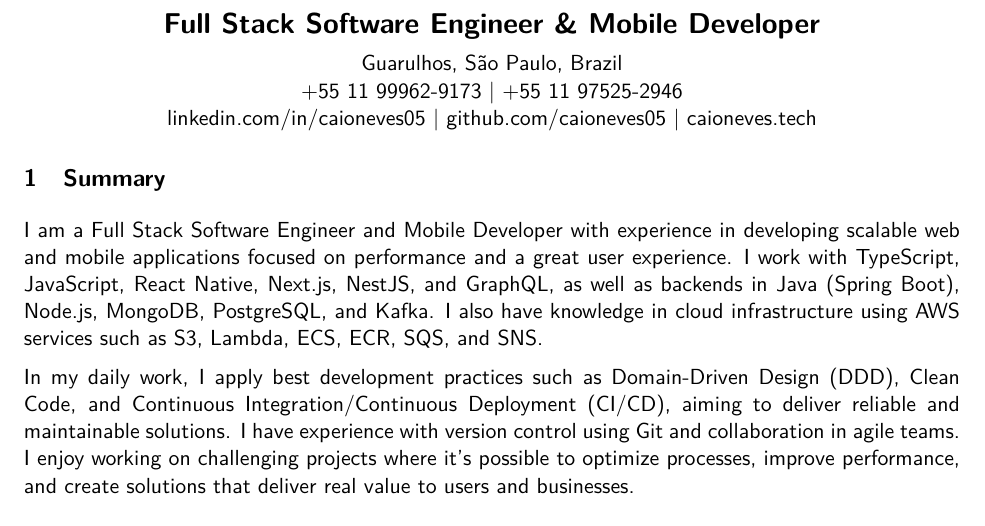
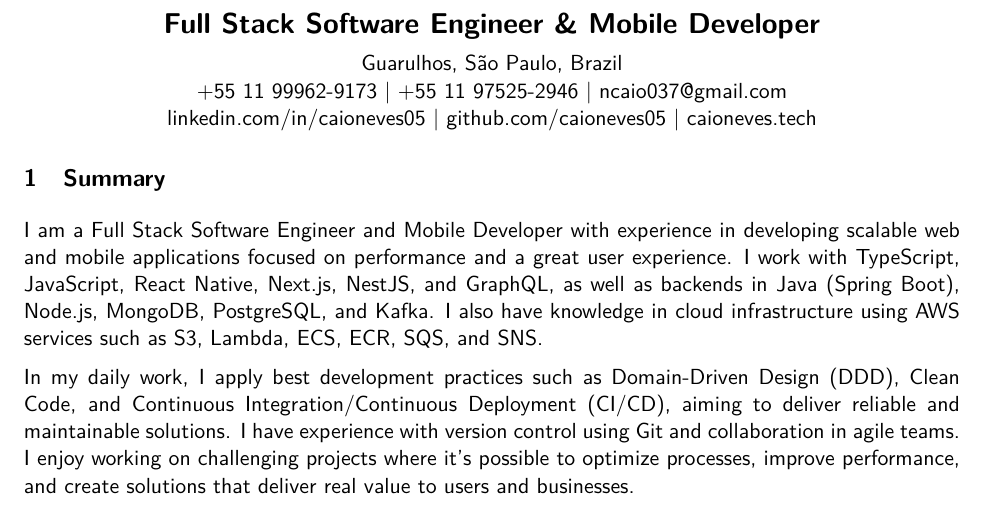
Before and after one commit to caioneves05/my-professional-career, a LaTeX CV (my-resume-en.tex): part of page 1 of 2, cut so that both start at the same text. Compiled offline with pdfLaTeX.

Commit message:
fix: add email in cv's en and pt

```diff
--- a/my-resume-en.tex
+++ b/my-resume-en.tex
@@ -31,7 +31,7 @@
     \textbf{\Large Full Stack Software Engineer \& Mobile Developer} \\
     \vspace{5pt}
     Guarulhos, São Paulo, Brazil \\
-    +55 11 99962-9173 | +55 11 97525-2946 \\
+    +55 11 99962-9173 | +55 11 97525-2946 | ncaio037@gmail.com \\
     \href{https://www.linkedin.com/in/caioneves05}{linkedin.com/in/caioneves05} |
     \href{https://github.com/caioneves05}{github.com/caioneves05} |
     \href{http://caioneves.tech}{caioneves.tech}
```
Also changed, not shown: my-resume-pt.tex (+1 -1 lines).
